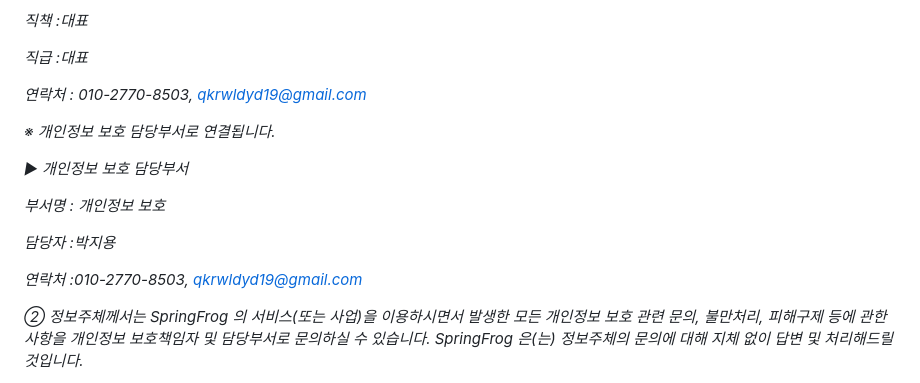
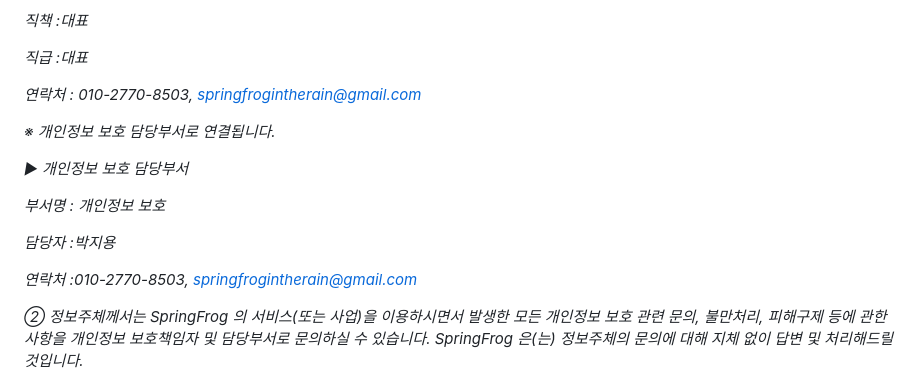
Before and after one commit to pjy0121/SpringFrog, a Markdown page: README.md, the part around one of its changes. Rendered like a GitHub page.

```diff
--- a/README.md
+++ b/README.md
@@ -269,7 +202,7 @@ SpringFrog 은(는) 정보주체의 이용정보를 저장하고 수시로 불
 
 *직급 :대표*
 
-*연락처 : 010-2770-8503, qkrwldyd19@gmail.com*
+*연락처 : 010-2770-8503, springfrogintherain@gmail.com*
 
 *※ 개인정보 보호 담당부서로 연결됩니다.*
 
@@ -279,7 +212,7 @@ SpringFrog 은(는) 정보주체의 이용정보를 저장하고 수시로 불
 
 *담당자 :박지용*
 
-*연락처 :010-2770-8503, qkrwldyd19@gmail.com*
+*연락처 :010-2770-8503, springfrogintherain@gmail.com*
 
 *② 정보주체께서는 SpringFrog 의 서비스(또는 사업)을 이용하시면서 발생한
 모든 개인정보 보호 관련 문의, 불만처리, 피해구제 등에 관한 사항을
```
Also changed, not shown: other parts of README.md (+1 -75 lines).
